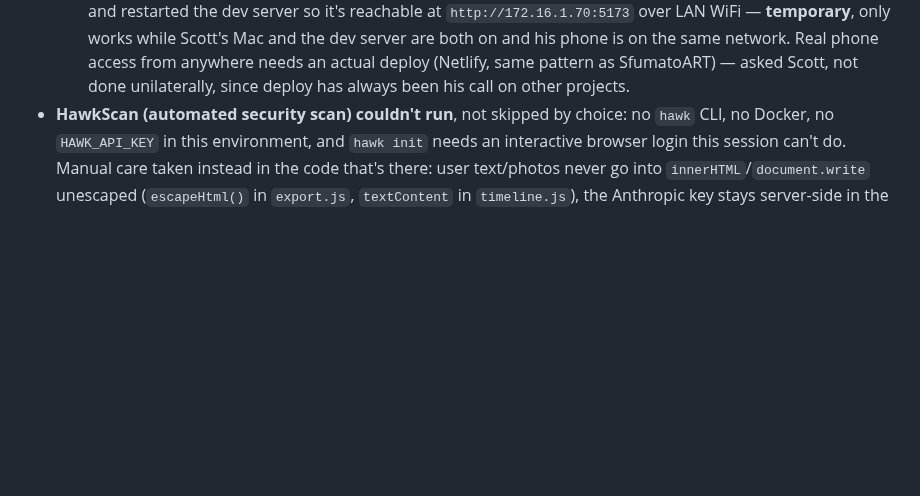
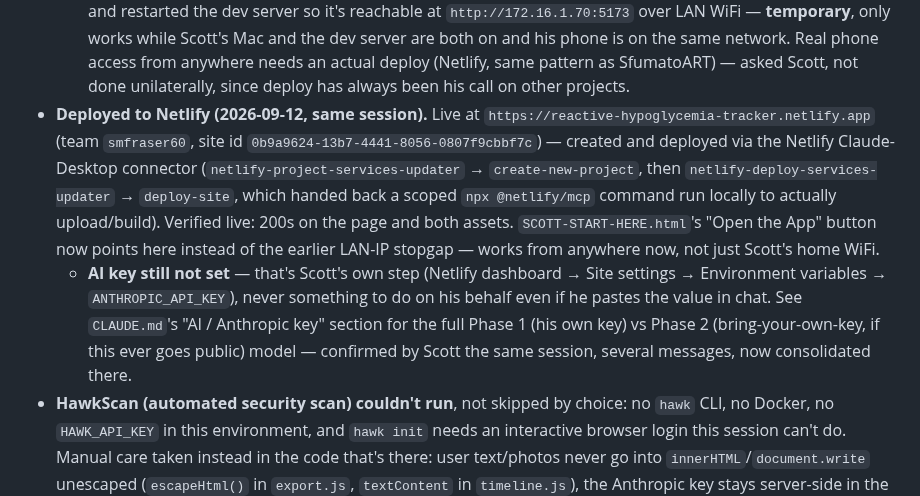
Before and after one commit to GoFreo/reactivebloodtracker.com, a Markdown page: HANDOVER.md, the part around the change. Drawn GitHub-style; blank space fills up the shorter version.

```diff
--- a/HANDOVER.md
+++ b/HANDOVER.md
@@ -294,6 +294,19 @@ in this project instead:
     dev server are both on and his phone is on the same network. Real phone access from anywhere
     needs an actual deploy (Netlify, same pattern as SfumatoART) — asked Scott, not done
     unilaterally, since deploy has always been his call on other projects.
+- **Deployed to Netlify (2026-09-12, same session).** Live at
+  `https://reactive-hypoglycemia-tracker.netlify.app` (team `smfraser60`, site id
+  `0b9a9624-13b7-4441-8056-0807f9cbbf7c`) — created and deployed via the Netlify Claude-Desktop
+  connector (`netlify-project-services-updater` → `create-new-project`, then
+  `netlify-deploy-services-updater` → `deploy-site`, which handed back a scoped
+  `npx @netlify/mcp` command run locally to actually upload/build). Verified live: 200s on the
+  page and both assets. `SCOTT-START-HERE.html`'s "Open the App" button now points here instead
+  of the earlier LAN-IP stopgap — works from anywhere now, not just Scott's home WiFi.
+  - **AI key still not set** — that's Scott's own step (Netlify dashboard → Site settings →
+    Environment variables → `ANTHROPIC_API_KEY`), never something to do on his behalf even if he
+    pastes the value in chat. See `CLAUDE.md`'s "AI / Anthropic key" section for the full Phase 1
+    (his own key) vs Phase 2 (bring-your-own-key, if this ever goes public) model — confirmed by
+    Scott the same session, several messages, now consolidated there.
 - **HawkScan (automated security scan) couldn't run**, not skipped by choice: no `hawk` CLI, no
   Docker, no `HAWK_API_KEY` in this environment, and `hawk init` needs an interactive browser login
   this session can't do. Manual care taken instead in the code that's there: user text/photos never
```
Also changed, not shown: CLAUDE.md (+34 -4 lines).
